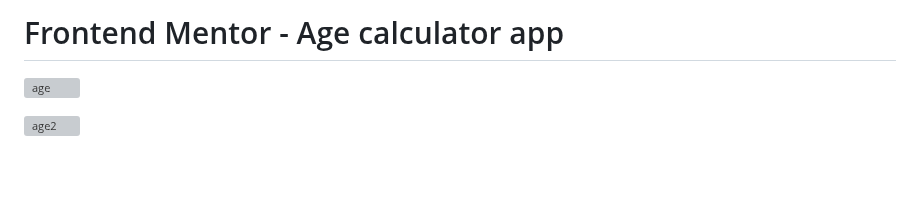
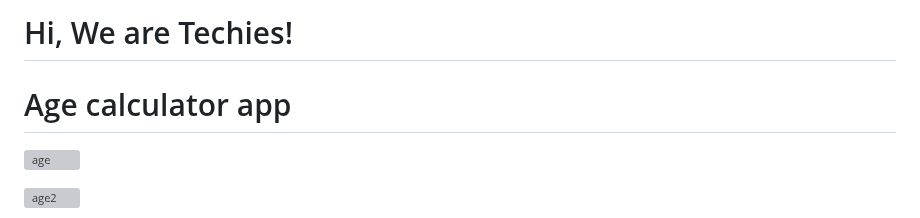
Before and after one commit to divinedibobie/cohort8_agecalaulatorapp, a Markdown page: README.md, the part around the change. Drawn GitHub-style; blank space fills up the shorter version; grey boxes are pictures that could not be loaded.

```diff
--- a/README.md
+++ b/README.md
@@ -1,4 +1,5 @@
-# Frontend Mentor - Age calculator app
+# Hi, We are Techies!
+# Age calculator app
 ![age](https://github.com/divinedibobie/cohort8_agecalaulatorapp/assets/152004472/adf37338-fd1d-4daf-82a5-cf0f8272fdf0)
 
 
```
